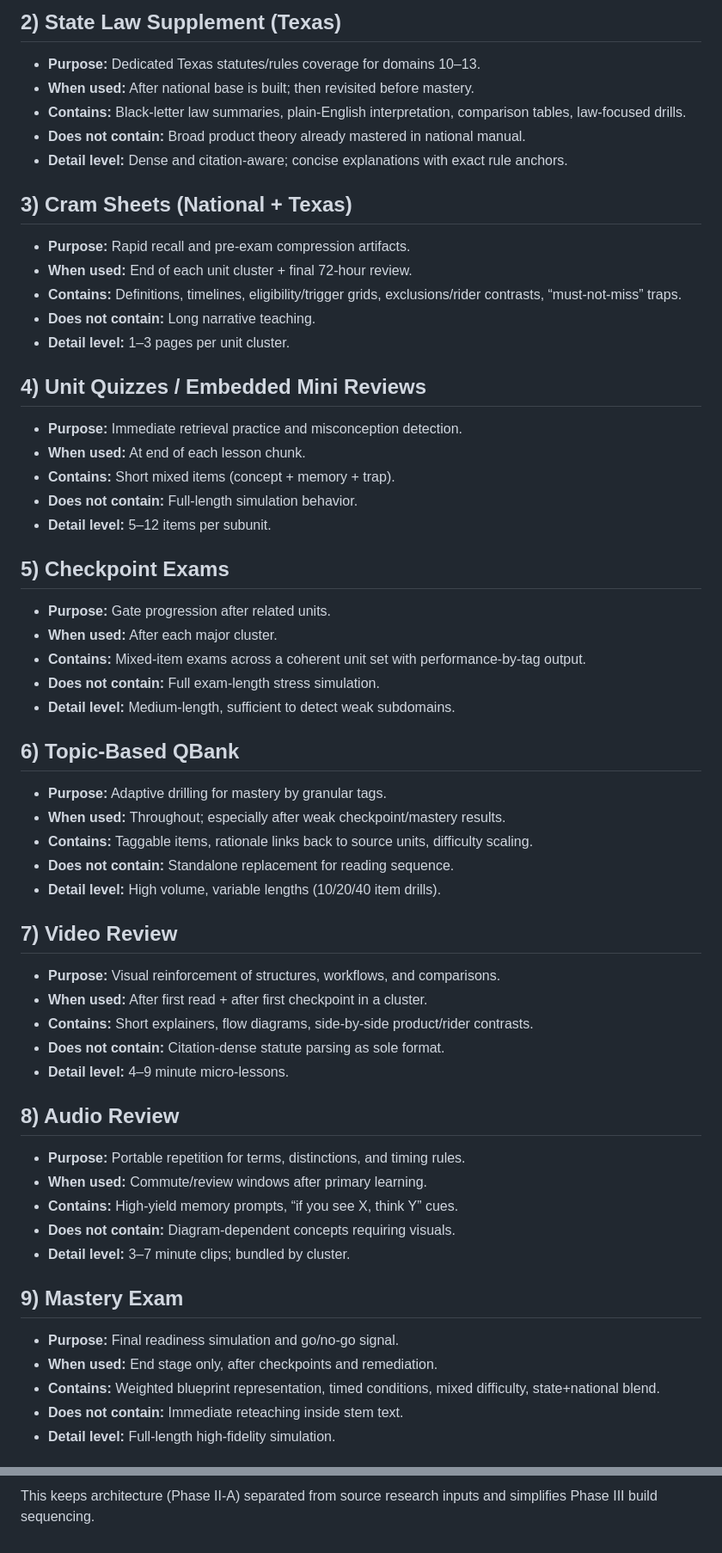
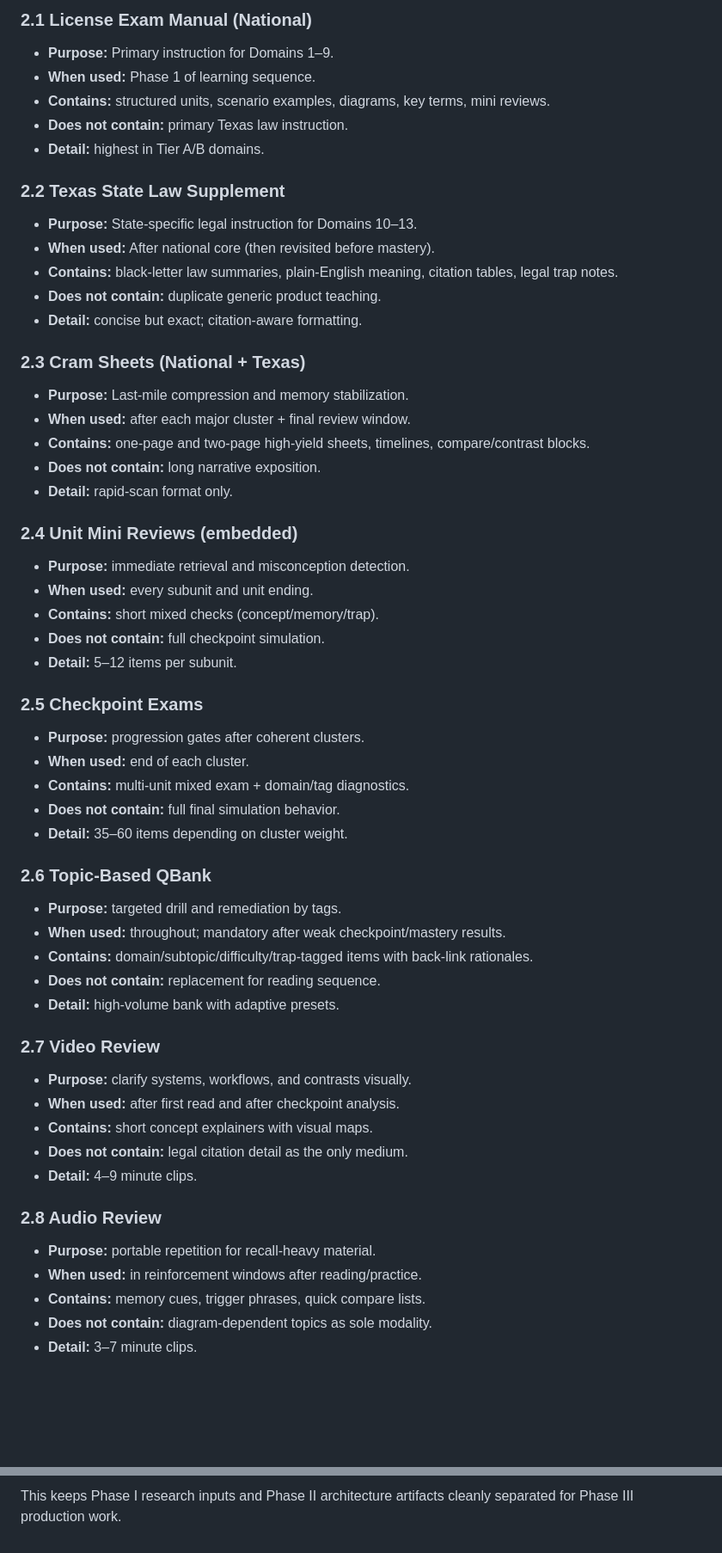
Before and after one commit to jesusguecar-svg/coolstuff, a Markdown page: docs/phase_IIA_package_architecture.md, 2 parts joined by grey strips. Shown at 86% size. Drawn GitHub-style; blank space fills up the shorter version.

```diff
--- a/docs/phase_IIA_package_architecture.md
+++ b/docs/phase_IIA_package_architecture.md
@@ -51,57 +59,57 @@ Every unit should intentionally include three lanes:
 
-## 2) State Law Supplement (Texas)
-- **Purpose:** Dedicated Texas statutes/rules coverage for domains 10–13.
-- **When used:** After national base is built; then revisited before mastery.
-- **Contains:** Black-letter law summaries, plain-English interpretation, comparison tables, law-focused drills.
-- **Does not contain:** Broad product theory already mastered in national manual.
-- **Detail level:** Dense and citation-aware; concise explanations with exact rule anchors.
+### 2.1 License Exam Manual (National)
+- **Purpose:** Primary instruction for Domains 1–9.
+- **When used:** Phase 1 of learning sequence.
+- **Contains:** structured units, scenario examples, diagrams, key terms, mini reviews.
+- **Does not contain:** primary Texas law instruction.
+- **Detail:** highest in Tier A/B domains.
 
-## 3) Cram Sheets (National + Texas)
-- **Purpose:** Rapid recall and pre-exam compression artifacts.
-- **When used:** End of each unit cluster + final 72-hour review.
-- **Contains:** Definitions, timelines, eligibility/trigger grids, exclusions/rider contrasts, “must-not-miss” traps.
-- **Does not contain:** Long narrative teaching.
-- **Detail level:** 1–3 pages per unit cluster.
+### 2.2 Texas State Law Supplement
+- **Purpose:** State-specific legal instruction for Domains 10–13.
+- **When used:** After national core (then revisited before mastery).
+- **Contains:** black-letter law summaries, plain-English meaning, citation tables, legal trap notes.
+- **Does not contain:** duplicate generic product teaching.
+- **Detail:** concise but exact; citation-aware formatting.
 
-## 4) Unit Quizzes / Embedded Mini Reviews
-- **Purpose:** Immediate retrieval practice and misconception detection.
-- **When used:** At end of each lesson chunk.
-- **Contains:** Short mixed items (concept + memory + trap).
-- **Does not contain:** Full-length simulation behavior.
-- **Detail level:** 5–12 items per subunit.
+### 2.3 Cram Sheets (National + Texas)
+- **Purpose:** Last-mile compression and memory stabilization.
+- **When used:** after each major cluster + final review window.
+- **Contains:** one-page and two-page high-yield sheets, timelines, compare/contrast blocks.
+- **Does not contain:** long narrative exposition.
+- **Detail:** rapid-scan format only.
 
-## 5) Checkpoint Exams
-- **Purpose:** Gate progression after related units.
-- **When used:** After each major cluster.
-- **Contains:** Mixed-item exams across a coherent unit set with performance-by-tag output.
-- **Does not contain:** Full exam-length stress simulation.
-- **Detail level:** Medium-length, sufficient to detect weak subdomains.
+### 2.4 Unit Mini Reviews (embedded)
+- **Purpose:** immediate retrieval and misconception detection.
+- **When used:** every subunit and unit ending.
+- **Contains:** short mixed checks (concept/memory/trap).
+- **Does not contain:** full checkpoint simulation.
+- **Detail:** 5–12 items per subunit.
 
-## 6) Topic-Based QBank
-- **Purpose:** Adaptive drilling for mastery by granular tags.
-- **When used:** Throughout; especially after weak checkpoint/mastery results.
-- **Contains:** Taggable items, rationale links back to source units, difficulty scaling.
-- **Does not contain:** Standalone replacement for reading sequence.
-- **Detail level:** High volume, variable lengths (10/20/40 item drills).
+### 2.5 Checkpoint Exams
+- **Purpose:** progression gates after coherent clusters.
+- **When used:** end of each cluster.
+- **Contains:** multi-unit mixed exam + domain/tag diagnostics.
+- **Does not contain:** full final simulation behavior.
+- **Detail:** 35–60 items depending on cluster weight.
 
-## 7) Video Review
-- **Purpose:** Visual reinforcement of structures, workflows, and comparisons.
-- **When used:** After first read + after first checkpoint in a cluster.
-- **Contains:** Short explainers, flow diagrams, side-by-side product/rider contrasts.
-- **Does not contain:** Citation-dense statute parsing as sole format.
-- **Detail level:** 4–9 minute micro-lessons.
+### 2.6 Topic-Based QBank
+- **Purpose:** targeted drill and remediation by tags.
+- **When used:** throughout; mandatory after weak checkpoint/mastery results.
+- **Contains:** domain/subtopic/difficulty/trap-tagged items with back-link rationales.
+- **Does not contain:** replacement for reading sequence.
+- **Detail:** high-volume bank with adaptive presets.
 
-## 8) Audio Review
-- **Purpose:** Portable repetition for terms, distinctions, and timing rules.
-- **When used:** Commute/review windows after primary learning.
-- **Contains:** High-yield memory prompts, “if you see X, think Y” cues.
-- **Does not contain:** Diagram-dependent concepts requiring visuals.
-- **Detail level:** 3–7 minute clips; bundled by cluster.
+### 2.7 Video Review
+- **Purpose:** clarify systems, workflows, and contrasts visually.
+- **When used:** after first read and after checkpoint analysis.
+- **Contains:** short concept explainers with visual maps.
+- **Does not contain:** legal citation detail as the only medium.
+- **Detail:** 4–9 minute clips.
 
-## 9) Mastery Exam
-- **Purpose:** Final readiness simulation and go/no-go signal.
-- **When used:** End stage only, after checkpoints and remediation.
-- **Contains:** Weighted blueprint representation, timed conditions, mixed difficulty, state+national blend.
-- **Does not contain:** Immediate reteaching inside stem text.
-- **Detail level:** Full-length high-fidelity simulation.
+### 2.8 Audio Review
+- **Purpose:** portable repetition for recall-heavy material.
+- **When used:** in reinforcement windows after reading/practice.
+- **Contains:** memory cues, trigger phrases, quick compare lists.
+- **Does not contain:** diagram-dependent topics as sole modality.
+- **Detail:** 3–7 minute clips.
 
@@ -429,2 +440,2 @@ Phase III should build the following production artifacts exactly:
 
-This keeps architecture (Phase II-A) separated from source research inputs and simplifies Phase III build sequencing.
+This keeps Phase I research inputs and Phase II architecture artifacts cleanly separated for Phase III production work.
```
Also changed, not shown: other parts of docs/phase_IIA_package_architecture.md (+287 -276 lines).
